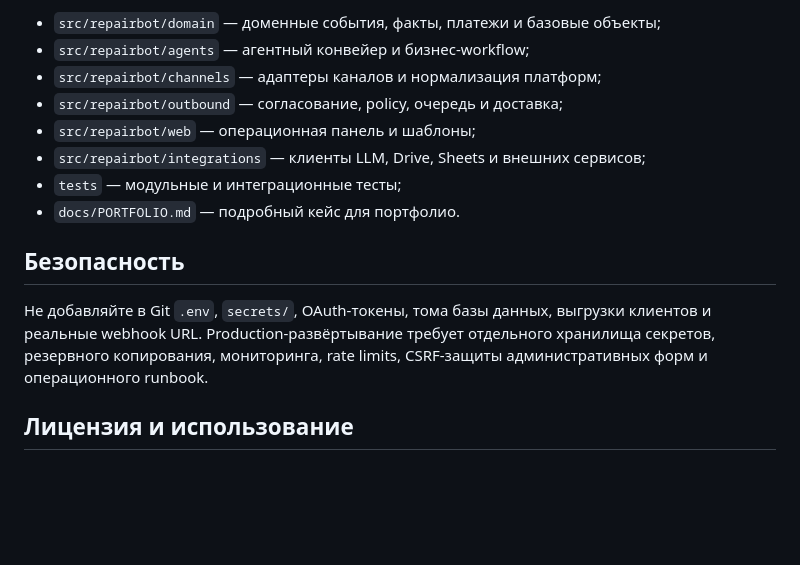
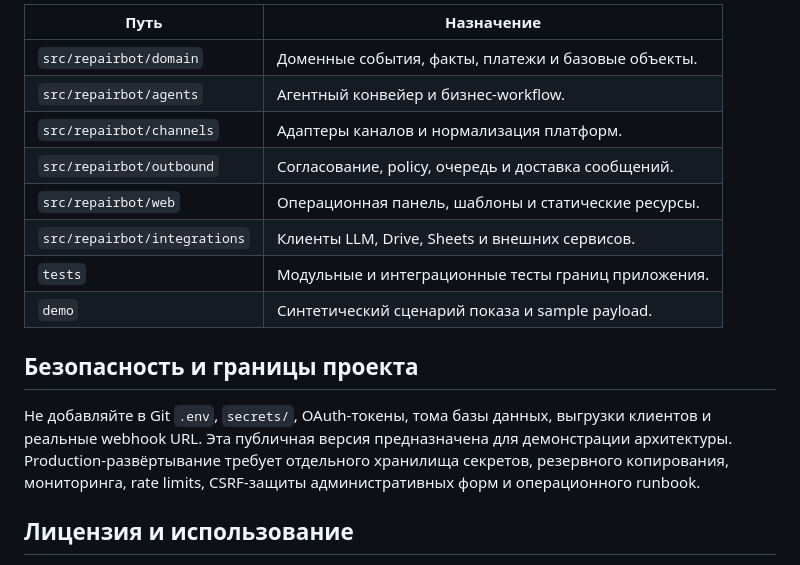
Before and after one commit to artyomliske/CommadexBusinessAssistant, a Markdown page: README.md, the part around one of its changes. Rendered like a GitHub page; blank space fills up the shorter version.

```diff
--- a/README.md
+++ b/README.md
@@ -48,16 +50,18 @@ Portfolio-снимок проверен полным набором из **754
 
-- `src/repairbot/domain` — доменные события, факты, платежи и базовые объекты;
-- `src/repairbot/agents` — агентный конвейер и бизнес-workflow;
-- `src/repairbot/channels` — адаптеры каналов и нормализация платформ;
-- `src/repairbot/outbound` — согласование, policy, очередь и доставка;
-- `src/repairbot/web` — операционная панель и шаблоны;
-- `src/repairbot/integrations` — клиенты LLM, Drive, Sheets и внешних сервисов;
-- `tests` — модульные и интеграционные тесты;
-- `docs/PORTFOLIO.md` — подробный кейс для портфолио.
+| Путь | Назначение |
+|---|---|
+| `src/repairbot/domain` | Доменные события, факты, платежи и базовые объекты. |
+| `src/repairbot/agents` | Агентный конвейер и бизнес-workflow. |
+| `src/repairbot/channels` | Адаптеры каналов и нормализация платформ. |
+| `src/repairbot/outbound` | Согласование, policy, очередь и доставка сообщений. |
+| `src/repairbot/web` | Операционная панель, шаблоны и статические ресурсы. |
+| `src/repairbot/integrations` | Клиенты LLM, Drive, Sheets и внешних сервисов. |
+| `tests` | Модульные и интеграционные тесты границ приложения. |
+| `demo` | Синтетический сценарий показа и sample payload. |
 
-## Безопасность
+## Безопасность и границы проекта
 
-Не добавляйте в Git `.env`, `secrets/`, OAuth-токены, тома базы данных, выгрузки клиентов и реальные webhook URL. Production-развёртывание требует отдельного хранилища секретов, резервного копирования, мониторинга, rate limits, CSRF-защиты административных форм и операционного runbook.
+Не добавляйте в Git `.env`, `secrets/`, OAuth-токены, тома базы данных, выгрузки клиентов и реальные webhook URL. Эта публичная версия предназначена для демонстрации архитектуры. Production-развёртывание требует отдельного хранилища секретов, резервного копирования, мониторинга, rate limits, CSRF-защиты административных форм и операционного runbook.
 
 ## Лицензия и использование
 
```
Also changed, not shown: other parts of README.md (+26 -24 lines).
